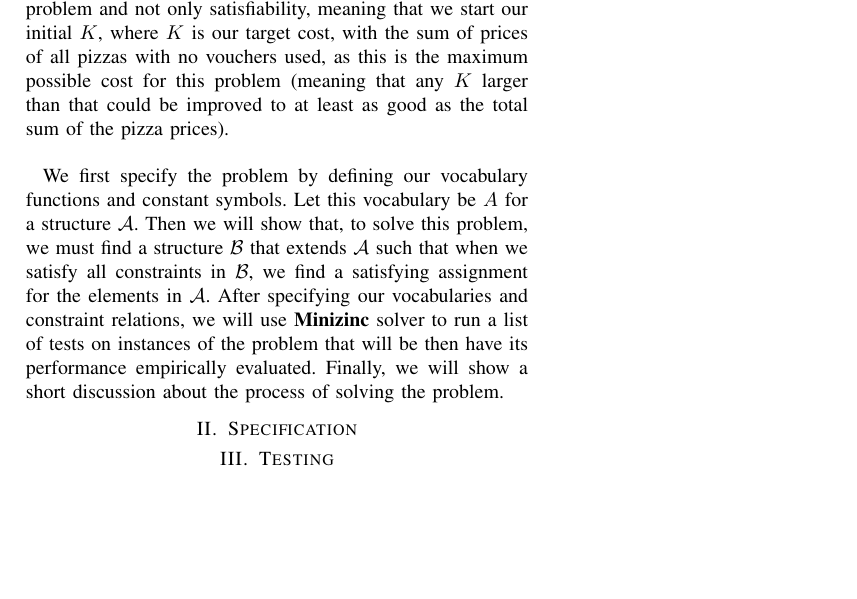
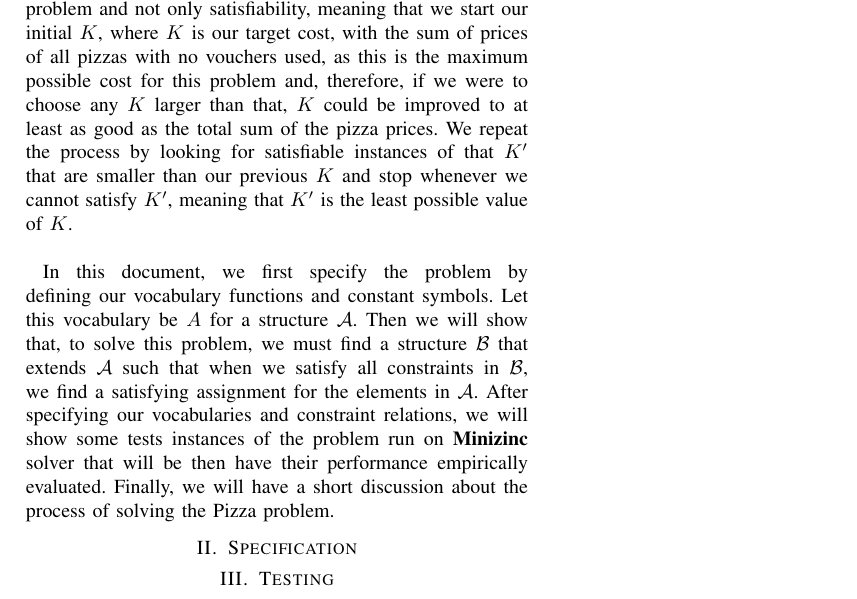
Before and after one commit to luizperes/cmpt-417-intelligent-systems, a LaTeX paper (project-report/project-report.tex): part of the page, cut so that both start at the same text, the shorter picture padded with empty space. Compiled offline with pdfLaTeX.

Commit message:
Introduction finished

```diff
--- a/project-report/project-report.tex
+++ b/project-report/project-report.tex
@@ -18,10 +18,10 @@
 This project aims to solve the \textbf{Pizza} problem given in the \textit{LP/CP Programming Contest 2015}, where some students in the University College Cork want to make a large order of pizza for a party such that they use as many vouchers collected throughout the year as they can. The final objective is to use the vouchers so to obtain all ordered pizzas with the least possible cost.
 \\
 \\
-\tab Because we want to minimize the total possible cost for all ordered pizzas, the problem is then an optimization problem and not only satisfiability, meaning that we start our initial $K$, where $K$ is our target cost, with the sum of prices of all pizzas with no vouchers used, as this is the maximum possible cost for this problem (meaning that any $K$ larger than that could be improved to at least as good as the total sum of the pizza prices).
+\tab Because we want to minimize the total possible cost for all ordered pizzas, the problem is then an optimization problem and not only satisfiability, meaning that we start our initial $K$, where $K$ is our target cost, with the sum of prices of all pizzas with no vouchers used, as this is the maximum possible cost for this problem and, therefore, if we were to choose any $K$ larger than that, $K$ could be improved to at least as good as the total sum of the pizza prices. We repeat the process by looking for satisfiable instances of that $K'$ that are smaller than our previous $K$ and stop whenever we cannot satisfy $K'$, meaning that $K'$ is the least possible value of $K$.
 \\
 \\
-\tab We first specify the problem by defining our vocabulary functions and constant symbols. Let this vocabulary be $A$ for a structure $\mathcal{A}$. Then we will show that, to solve this problem, we must find a structure $\mathcal{B}$ that extends $\mathcal{A}$ such that when we satisfy all constraints in $\mathcal{B}$, we find a satisfying assignment for the elements in $\mathcal{A}$. After specifying our vocabularies and constraint relations, we will use \textbf{Minizinc} solver to run a list of tests on instances of the problem that will be then have its performance empirically evaluated. Finally, we will show a short discussion about the process of solving the problem.
+\tab In this document, we first specify the problem by defining our vocabulary functions and constant symbols. Let this vocabulary be $A$ for a structure $\mathcal{A}$. Then we will show that, to solve this problem, we must find a structure $\mathcal{B}$ that extends $\mathcal{A}$ such that when we satisfy all constraints in $\mathcal{B}$, we find a satisfying assignment for the elements in $\mathcal{A}$. After specifying our vocabularies and constraint relations, we will show some tests instances of the problem run on \textbf{Minizinc} solver that will be then have their performance empirically evaluated. Finally, we will have a short discussion about the process of solving the Pizza problem.
 \section{Specification}
 \section{Testing}
 \section{Empirical Performance}
```
Also changed, not shown: project-report/project-report.pdf.
